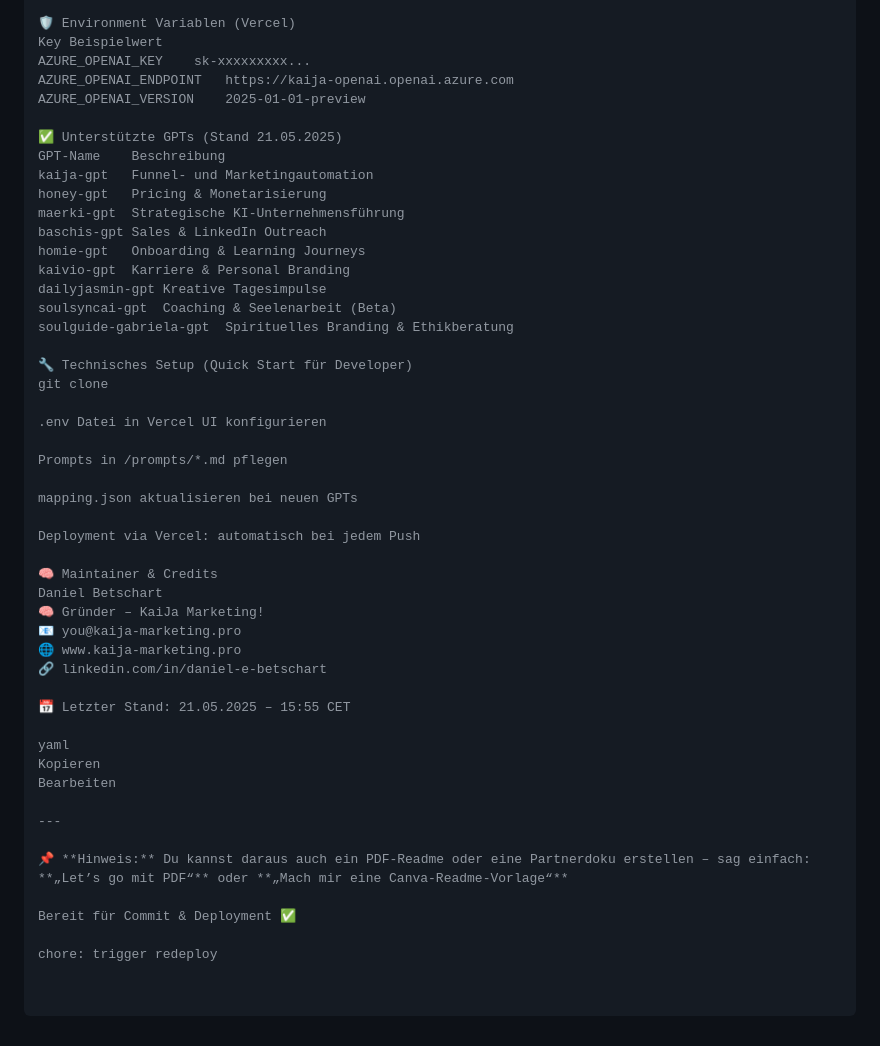
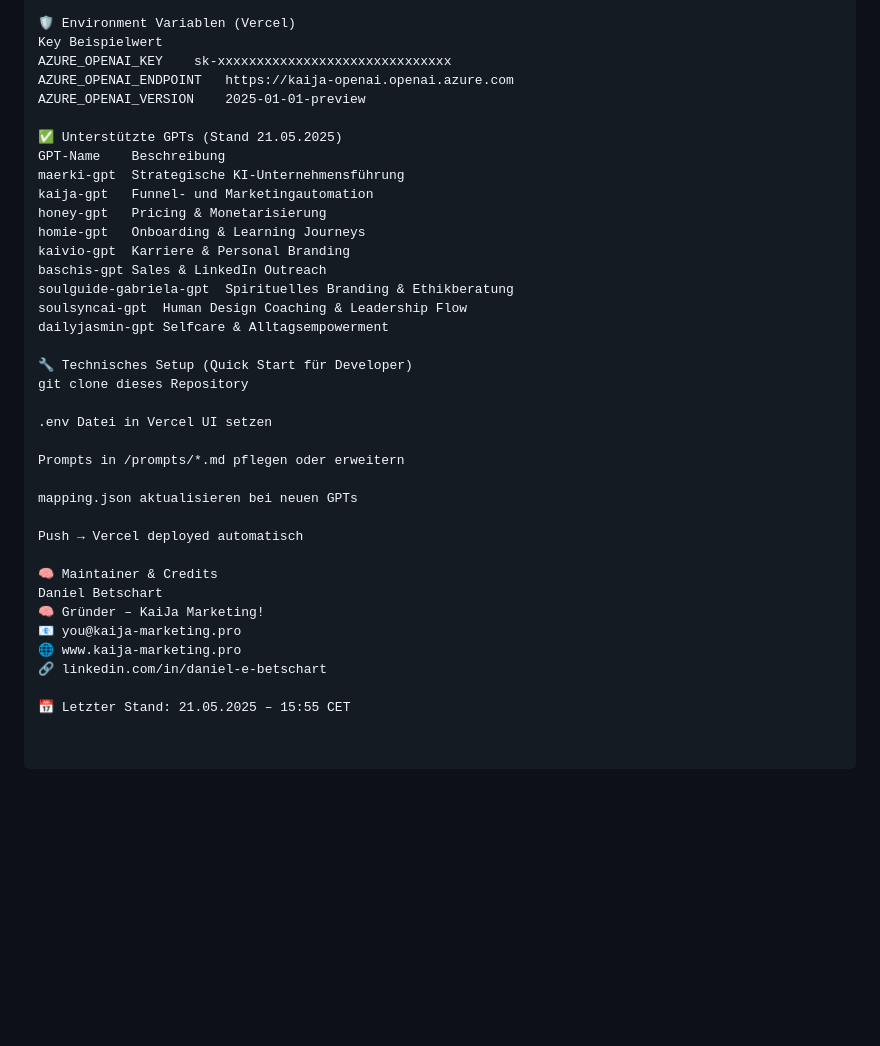
Before and after one commit to KaiJaMarketingPro/kaija-honey-chat, a Markdown page: readme.md, the part around one of its changes. Drawn GitHub-style; blank space fills up the shorter version.

```diff
--- a/readme.md
+++ b/readme.md
@@ -88,32 +89,32 @@ Fehler-Handling mit Klartext + Codes
 
 🛡 Environment Variablen (Vercel)
 Key	Beispielwert
-AZURE_OPENAI_KEY	sk-xxxxxxxxx...
+AZURE_OPENAI_KEY	sk-xxxxxxxxxxxxxxxxxxxxxxxxxxxxxx
 AZURE_OPENAI_ENDPOINT	https://kaija-openai.openai.azure.com
 AZURE_OPENAI_VERSION	2025-01-01-preview
 
 ✅ Unterstützte GPTs (Stand 21.05.2025)
 GPT-Name	Beschreibung
+maerki-gpt	Strategische KI-Unternehmensführung
 kaija-gpt	Funnel- und Marketingautomation
 honey-gpt	Pricing & Monetarisierung
-maerki-gpt	Strategische KI-Unternehmensführung
-baschis-gpt	Sales & LinkedIn Outreach
 homie-gpt	Onboarding & Learning Journeys
 kaivio-gpt	Karriere & Personal Branding
-dailyjasmin-gpt	Kreative Tagesimpulse
-soulsyncai-gpt	Coaching & Seelenarbeit (Beta)
+baschis-gpt	Sales & LinkedIn Outreach
 soulguide-gabriela-gpt	Spirituelles Branding & Ethikberatung
+soulsyncai-gpt	Human Design Coaching & Leadership Flow
+dailyjasmin-gpt	Selfcare & Alltagsempowerment
 
 🔧 Technisches Setup (Quick Start für Developer)
-git clone
+git clone dieses Repository
 
-.env Datei in Vercel UI konfigurieren
+.env Datei in Vercel UI setzen
 
-Prompts in /prompts/*.md pflegen
+Prompts in /prompts/*.md pflegen oder erweitern
 
 mapping.json aktualisieren bei neuen GPTs
 
-Deployment via Vercel: automatisch bei jedem Push
+Push → Vercel deployed automatisch
 
 🧠 Maintainer & Credits
 Daniel Betschart
@@ -123,16 +124,3 @@ Daniel Betschart
 🔗 linkedin.com/in/daniel-e-betschart
 
 📅 Letzter Stand: 21.05.2025 – 15:55 CET
-
-yaml
-Kopieren
-Bearbeiten
-
----
-
-📌 **Hinweis:** Du kannst daraus auch ein PDF-Readme oder eine Partnerdoku erstellen – sag einfach:
-**„Let’s go mit PDF“** oder **„Mach mir eine Canva-Readme-Vorlage“**
-
-Bereit für Commit & Deployment ✅
-
-chore: trigger redeploy
```
Also changed, not shown: other parts of readme.md (+23 -22 lines).
